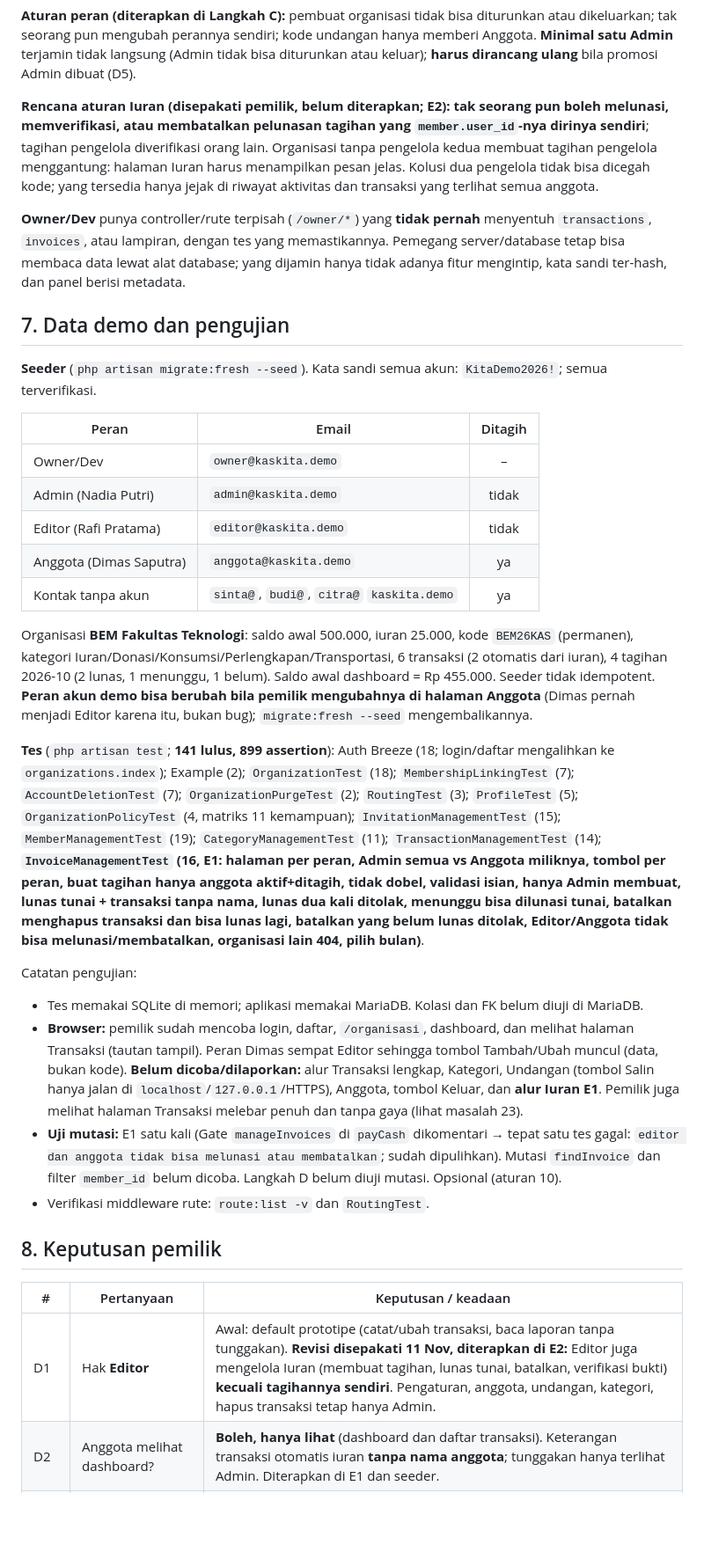
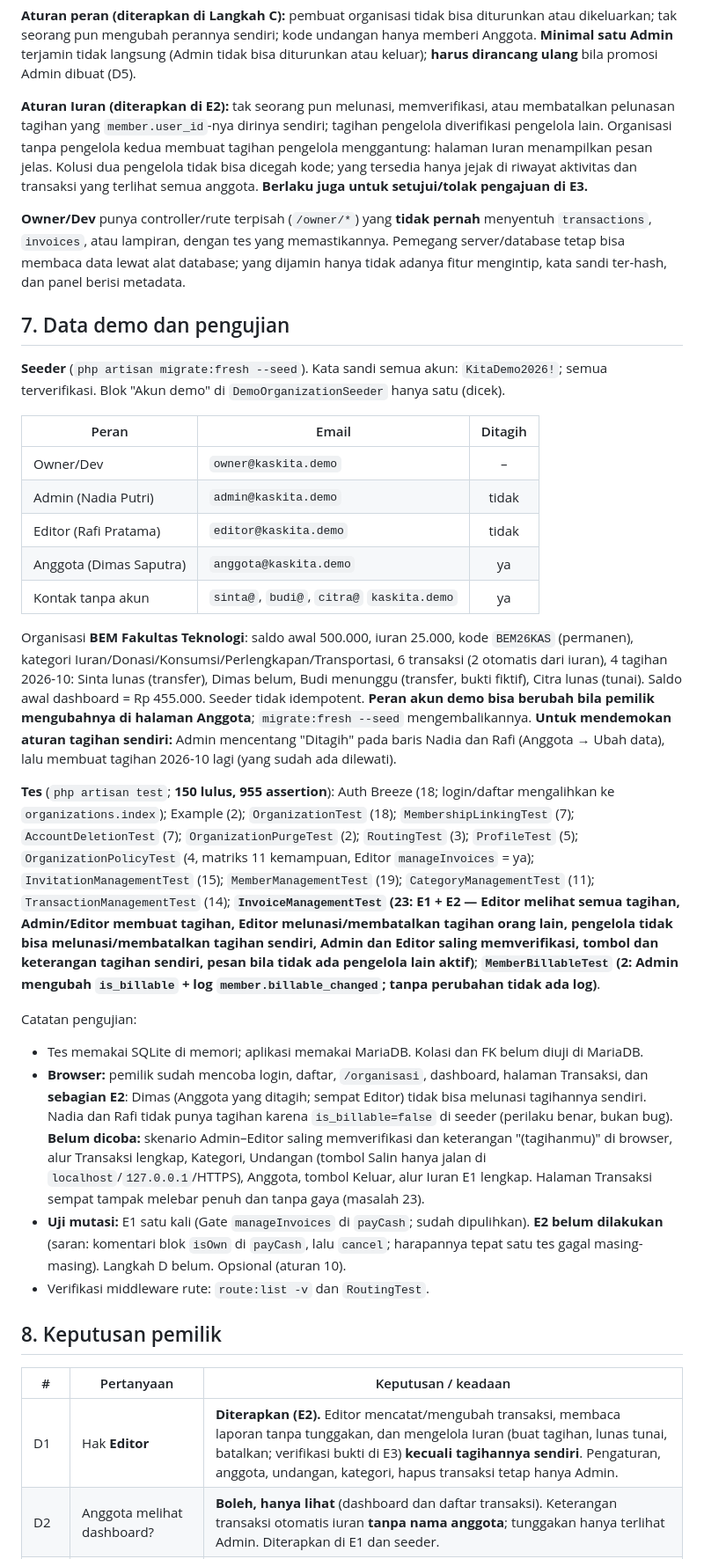
Before and after one commit to AzkalGit/KasKita, a Markdown page: CLAUDE.md, the part around one of its changes. Shown at 88% size. GitHub-like rendering; blank space fills up the shorter version.

```diff
--- a/CLAUDE.md
+++ b/CLAUDE.md
@@ -198,13 +200,13 @@ Catatan skema:
 
 **Aturan peran (diterapkan di Langkah C):** pembuat organisasi tidak bisa diturunkan atau dikeluarkan; tak seorang pun mengubah perannya sendiri; kode undangan hanya memberi Anggota. **Minimal satu Admin** terjamin tidak langsung (Admin tidak bisa diturunkan atau keluar); **harus dirancang ulang** bila promosi Admin dibuat (D5).
 
-**Rencana aturan Iuran (disepakati pemilik, belum diterapkan; E2):** **tak seorang pun boleh melunasi, memverifikasi, atau membatalkan pelunasan tagihan yang `member.user_id`-nya dirinya sendiri**; tagihan pengelola diverifikasi orang lain. Organisasi tanpa pengelola kedua membuat tagihan pengelola menggantung: halaman Iuran harus menampilkan pesan jelas. Kolusi dua pengelola tidak bisa dicegah kode; yang tersedia hanya jejak di riwayat aktivitas dan transaksi yang terlihat semua anggota.
+**Aturan Iuran (diterapkan di E2):** tak seorang pun melunasi, memverifikasi, atau membatalkan pelunasan tagihan yang `member.user_id`-nya dirinya sendiri; tagihan pengelola diverifikasi pengelola lain. Organisasi tanpa pengelola kedua membuat tagihan pengelola menggantung: halaman Iuran menampilkan pesan jelas. Kolusi dua pengelola tidak bisa dicegah kode; yang tersedia hanya jejak di riwayat aktivitas dan transaksi yang terlihat semua anggota. **Berlaku juga untuk setujui/tolak pengajuan di E3.**
 
 **Owner/Dev** punya controller/rute terpisah (`/owner/*`) yang **tidak pernah** menyentuh `transactions`, `invoices`, atau lampiran, dengan tes yang memastikannya. Pemegang server/database tetap bisa membaca data lewat alat database; yang dijamin hanya tidak adanya fitur mengintip, kata sandi ter-hash, dan panel berisi metadata.
 
 ## 7. Data demo dan pengujian
 
-**Seeder** (`php artisan migrate:fresh --seed`). Kata sandi semua akun: `KitaDemo2026!`; semua terverifikasi.
+**Seeder** (`php artisan migrate:fresh --seed`). Kata sandi semua akun: `KitaDemo2026!`; semua terverifikasi. Blok "Akun demo" di `DemoOrganizationSeeder` hanya satu (dicek).
 
 | Peran | Email | Ditagih |
 | --- | --- | :-: |
@@ -214,20 +216,20 @@ Catatan skema:
 | Anggota (Dimas Saputra) | `anggota@kaskita.demo` | ya |
 | Kontak tanpa akun | `sinta@`, `budi@`, `citra@` `kaskita.demo` | ya |
 
-Organisasi **BEM Fakultas Teknologi**: saldo awal 500.000, iuran 25.000, kode `BEM26KAS` (permanen), kategori Iuran/Donasi/Konsumsi/Perlengkapan/Transportasi, 6 transaksi (2 otomatis dari iuran), 4 tagihan 2026-10 (2 lunas, 1 menunggu, 1 belum). Saldo awal dashboard = Rp 455.000. Seeder tidak idempotent. **Peran akun demo bisa berubah bila pemilik mengubahnya di halaman Anggota** (Dimas pernah menjadi Editor karena itu, bukan bug); `migrate:fresh --seed` mengembalikannya.
+Organisasi **BEM Fakultas Teknologi**: saldo awal 500.000, iuran 25.000, kode `BEM26KAS` (permanen), kategori Iuran/Donasi/Konsumsi/Perlengkapan/Transportasi, 6 transaksi (2 otomatis dari iuran), 4 tagihan 2026-10: Sinta lunas (transfer), Dimas belum, Budi menunggu (transfer, bukti fiktif), Citra lunas (tunai). Saldo awal dashboard = Rp 455.000. Seeder tidak idempotent. **Peran akun demo bisa berubah bila pemilik mengubahnya di halaman Anggota**; `migrate:fresh --seed` mengembalikannya. **Untuk mendemokan aturan tagihan sendiri:** Admin mencentang "Ditagih" pada baris Nadia dan Rafi (Anggota → Ubah data), lalu membuat tagihan 2026-10 lagi (yang sudah ada dilewati).
 
-**Tes** (`php artisan test`; **141 lulus, 899 assertion**): Auth Breeze (18; login/daftar mengalihkan ke `organizations.index`); Example (2); `OrganizationTest` (18); `MembershipLinkingTest` (7); `AccountDeletionTest` (7); `OrganizationPurgeTest` (2); `RoutingTest` (3); `ProfileTest` (5); `OrganizationPolicyTest` (4, matriks 11 kemampuan); `InvitationManagementTest` (15); `MemberManagementTest` (19); `CategoryManagementTest` (11); `TransactionManagementTest` (14); **`InvoiceManagementTest` (16, E1: halaman per peran, Admin semua vs Anggota miliknya, tombol per peran, buat tagihan hanya anggota aktif+ditagih, tidak dobel, validasi isian, hanya Admin membuat, lunas tunai + transaksi tanpa nama, lunas dua kali ditolak, menunggu bisa dilunasi tunai, batalkan menghapus transaksi dan bisa lunas lagi, batalkan yang belum lunas ditolak, Editor/Anggota tidak bisa melunasi/membatalkan, organisasi lain 404, pilih bulan)**.
+**Tes** (`php artisan test`; **150 lulus, 955 assertion**): Auth Breeze (18; login/daftar mengalihkan ke `organizations.index`); Example (2); `OrganizationTest` (18); `MembershipLinkingTest` (7); `AccountDeletionTest` (7); `OrganizationPurgeTest` (2); `RoutingTest` (3); `ProfileTest` (5); `OrganizationPolicyTest` (4, matriks 11 kemampuan, Editor `manageInvoices` = ya); `InvitationManagementTest` (15); `MemberManagementTest` (19); `CategoryManagementTest` (11); `TransactionManagementTest` (14); **`InvoiceManagementTest` (23: E1 + E2 — Editor melihat semua tagihan, Admin/Editor membuat tagihan, Editor melunasi/membatalkan tagihan orang lain, pengelola tidak bisa melunasi/membatalkan tagihan sendiri, Admin dan Editor saling memverifikasi, tombol dan keterangan tagihan sendiri, pesan bila tidak ada pengelola lain aktif)**; **`MemberBillableTest` (2: Admin mengubah `is_billable` + log `member.billable_changed`; tanpa perubahan tidak ada log)**.
 
 Catatan pengujian:
 
 - Tes memakai SQLite di memori; aplikasi memakai MariaDB. Kolasi dan FK belum diuji di MariaDB.
-- **Browser:** pemilik sudah mencoba login, daftar, `/organisasi`, dashboard, dan melihat halaman Transaksi (tautan tampil). Peran Dimas sempat Editor sehingga tombol Tambah/Ubah muncul (data, bukan kode). **Belum dicoba/dilaporkan:** alur Transaksi lengkap, Kategori, Undangan (tombol Salin hanya jalan di `localhost`/`127.0.0.1`/HTTPS), Anggota, tombol Keluar, dan **alur Iuran E1**. Pemilik juga melihat halaman Transaksi melebar penuh dan tanpa gaya (lihat masalah 23).
-- **Uji mutasi:** E1 satu kali (Gate `manageInvoices` di `payCash` dikomentari → tepat satu tes gagal: `editor dan anggota tidak bisa melunasi atau membatalkan`; sudah dipulihkan). Mutasi `findInvoice` dan filter `member_id` belum dicoba. Langkah D belum diuji mutasi. Opsional (aturan 10).
+- **Browser:** pemilik sudah mencoba login, daftar, `/organisasi`, dashboard, halaman Transaksi, dan **sebagian E2**: Dimas (Anggota yang ditagih; sempat Editor) tidak bisa melunasi tagihannya sendiri. Nadia dan Rafi tidak punya tagihan karena `is_billable=false` di seeder (perilaku benar, bukan bug). **Belum dicoba:** skenario Admin–Editor saling memverifikasi dan keterangan "(tagihanmu)" di browser, alur Transaksi lengkap, Kategori, Undangan (tombol Salin hanya jalan di `localhost`/`127.0.0.1`/HTTPS), Anggota, tombol Keluar, alur Iuran E1 lengkap. Halaman Transaksi sempat tampak melebar penuh dan tanpa gaya (masalah 23).
+- **Uji mutasi:** E1 satu kali (Gate `manageInvoices` di `payCash`; sudah dipulihkan). **E2 belum dilakukan** (saran: komentari blok `isOwn` di `payCash`, lalu `cancel`; harapannya tepat satu tes gagal masing-masing). Langkah D belum. Opsional (aturan 10).
 - Verifikasi middleware rute: `route:list -v` dan `RoutingTest`.
 
 ## 8. Keputusan pemilik
 
 | # | Pertanyaan | Keputusan / keadaan |
 | --- | --- | --- |
-| D1 | Hak **Editor** | Awal: default prototipe (catat/ubah transaksi, baca laporan tanpa tunggakan). **Revisi disepakati 11 Nov, diterapkan di E2:** Editor juga mengelola Iuran (membuat tagihan, lunas tunai, batalkan, verifikasi bukti) **kecuali tagihannya sendiri**. Pengaturan, anggota, undangan, kategori, hapus transaksi tetap hanya Admin. |
+| D1 | Hak **Editor** | **Diterapkan (E2).** Editor mencatat/mengubah transaksi, membaca laporan tanpa tunggakan, dan mengelola Iuran (buat tagihan, lunas tunai, batalkan; verifikasi bukti di E3) **kecuali tagihannya sendiri**. Pengaturan, anggota, undangan, kategori, hapus transaksi tetap hanya Admin. |
 | D2 | Anggota melihat dashboard? | **Boleh, hanya lihat** (dashboard dan daftar transaksi). Keterangan transaksi otomatis iuran **tanpa nama anggota**; tunggakan hanya terlihat Admin. Diterapkan di E1 dan seeder. |
```
Also changed, not shown: other parts of CLAUDE.md (+54 -47 lines).
